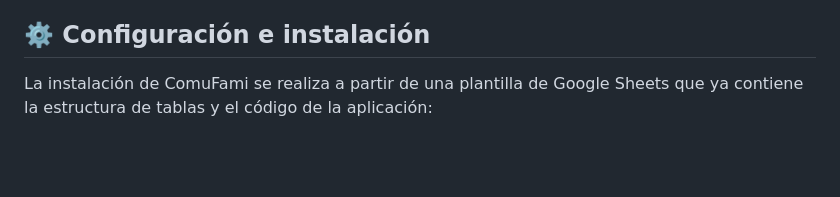
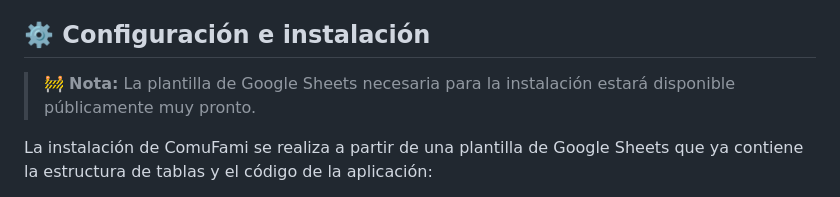
Before and after one commit to pfelipm/comufami, a Markdown page: README.md, the part around the change. Rendered like a GitHub page; blank space fills up the shorter version.

Commit message:
docs: update main title and add template availability note

```diff
--- a/README.md
+++ b/README.md
@@ -65,6 +65,8 @@ La hoja de cálculo que actúa como motor de datos contiene las siguientes tabla
 
 ## ⚙️ Configuración e instalación
 
+> 🚧 **Nota:** La plantilla de Google Sheets necesaria para la instalación estará disponible públicamente muy pronto.
+
 La instalación de ComuFami se realiza a partir de una plantilla de Google Sheets que ya contiene la estructura de tablas y el código de la aplicación:
 
 1.  **Crear una copia de la plantilla:** obtén acceso a la hoja de cálculo de referencia y crea una copia en tu Google Drive.
```
